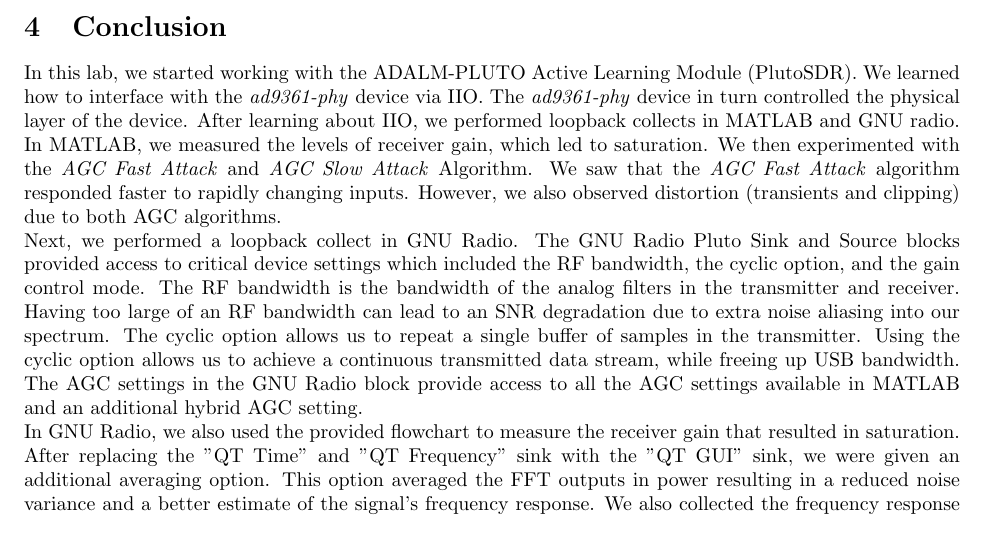
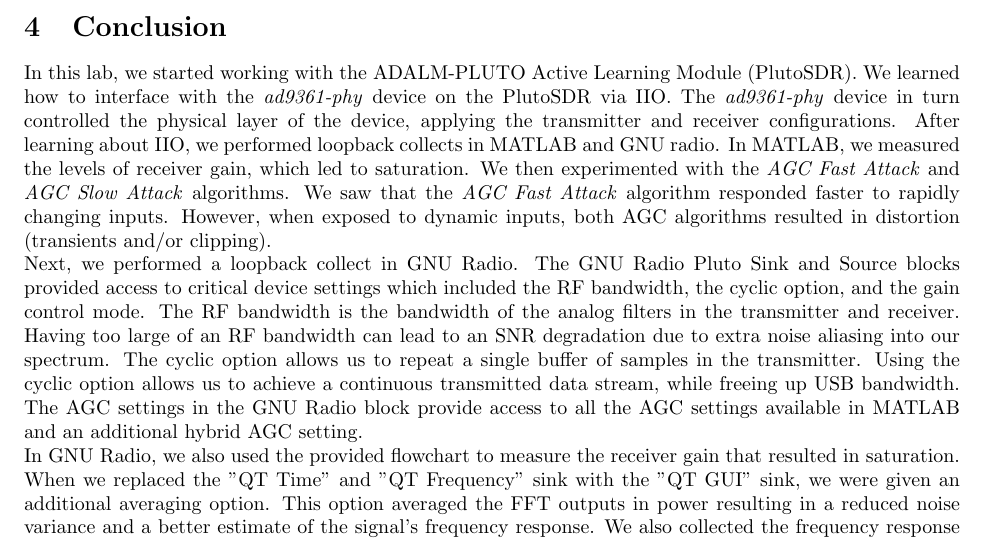
Before and after one commit to osowatzke/ECE_531_Labs, a LaTeX document (2/lab_report.tex): part of page 24 of 25, cut so that both start at the same text. Compiled offline with pdfLaTeX.

Commit message:
Working on conclusion

```diff
--- a/2/lab_report.tex
+++ b/2/lab_report.tex
@@ -503,11 +503,11 @@
 \section{Conclusion}
 % Conclusions to the overall lab that discuss meaningful lessons learned and other takeaways from the assignment. (Important)
 
-In this lab, we started working with the ADALM-PLUTO Active Learning Module (PlutoSDR). We learned how to interface with the \textit{ad9361-phy} device via IIO. The \textit{ad9361-phy} device in turn controlled the physical layer of the device. After learning about IIO, we performed loopback collects in MATLAB and GNU radio. In MATLAB, we measured the levels of receiver gain, which led to saturation. We then experimented with the \textit{AGC Fast Attack} and \textit{AGC Slow Attack} Algorithm. We saw that the \textit{AGC Fast Attack} algorithm responded faster to rapidly changing inputs. However, we also observed distortion (transients and clipping) due to both AGC algorithms.
+In this lab, we started working with the ADALM-PLUTO Active Learning Module (PlutoSDR). We learned how to interface with the \textit{ad9361-phy} device on the PlutoSDR via IIO. The \textit{ad9361-phy} device in turn controlled the physical layer of the device, applying the transmitter and receiver configurations. After learning about IIO, we performed loopback collects in MATLAB and GNU radio. In MATLAB, we measured the levels of receiver gain, which led to saturation. We then experimented with the \textit{AGC Fast Attack} and \textit{AGC Slow Attack} algorithms. We saw that the \textit{AGC Fast Attack} algorithm responded faster to rapidly changing inputs. However, when exposed to dynamic inputs, both AGC algorithms resulted in distortion (transients and/or clipping).
 
 Next, we performed a loopback collect in GNU Radio. The GNU Radio Pluto Sink and Source blocks provided access to critical device settings which included the RF bandwidth, the cyclic option, and the gain control mode. The RF bandwidth is the bandwidth of the analog filters in the transmitter and receiver. Having too large of an RF bandwidth can lead to an SNR degradation due to extra noise aliasing into our spectrum. The cyclic option allows us to repeat a single buffer of samples in the transmitter. Using the cyclic option allows us to achieve a continuous transmitted data stream, while freeing up USB bandwidth. The AGC settings in the GNU Radio block provide access to all the AGC settings available in MATLAB and an additional hybrid AGC setting.
 
-In GNU Radio, we also used the provided flowchart to measure the receiver gain that resulted in saturation. After replacing the "QT Time" and "QT Frequency" sink with the "QT GUI" sink, we were given an additional averaging option. This option averaged the FFT outputs in power resulting in a reduced noise variance and a better estimate of the signal's frequency response. We also collected the frequency response with a rectangular window instead of a Blackmann-Harris window. This resulted in a reduced mainlobe width at the cost of increased sidelobe levels.
+In GNU Radio, we also used the provided flowchart to measure the receiver gain that resulted in saturation. When we replaced the "QT Time" and "QT Frequency" sink with the "QT GUI" sink, we were given an additional averaging option. This option averaged the FFT outputs in power resulting in a reduced noise variance and a better estimate of the signal's frequency response. We also collected the frequency response with a rectangular window instead of a Blackmann-Harris window. This resulted in a reduced mainlobe width at the cost of increased sidelobe levels.
 
 Then, we replaced the PlutoSDR Sink and Source block with equivalent generic IIO blocks. This gave us an opportunity to learn more about the IIO control of the \textit{ad9361-phy}. To validate our work, we repeated the GNU Radio loopback experiment used the updated flowchart. We also updated the LO frequency and sampling rate in the flowchart and validated that these parameters were correctly applied with the \texttt{iio\_attr} command.
 
```
